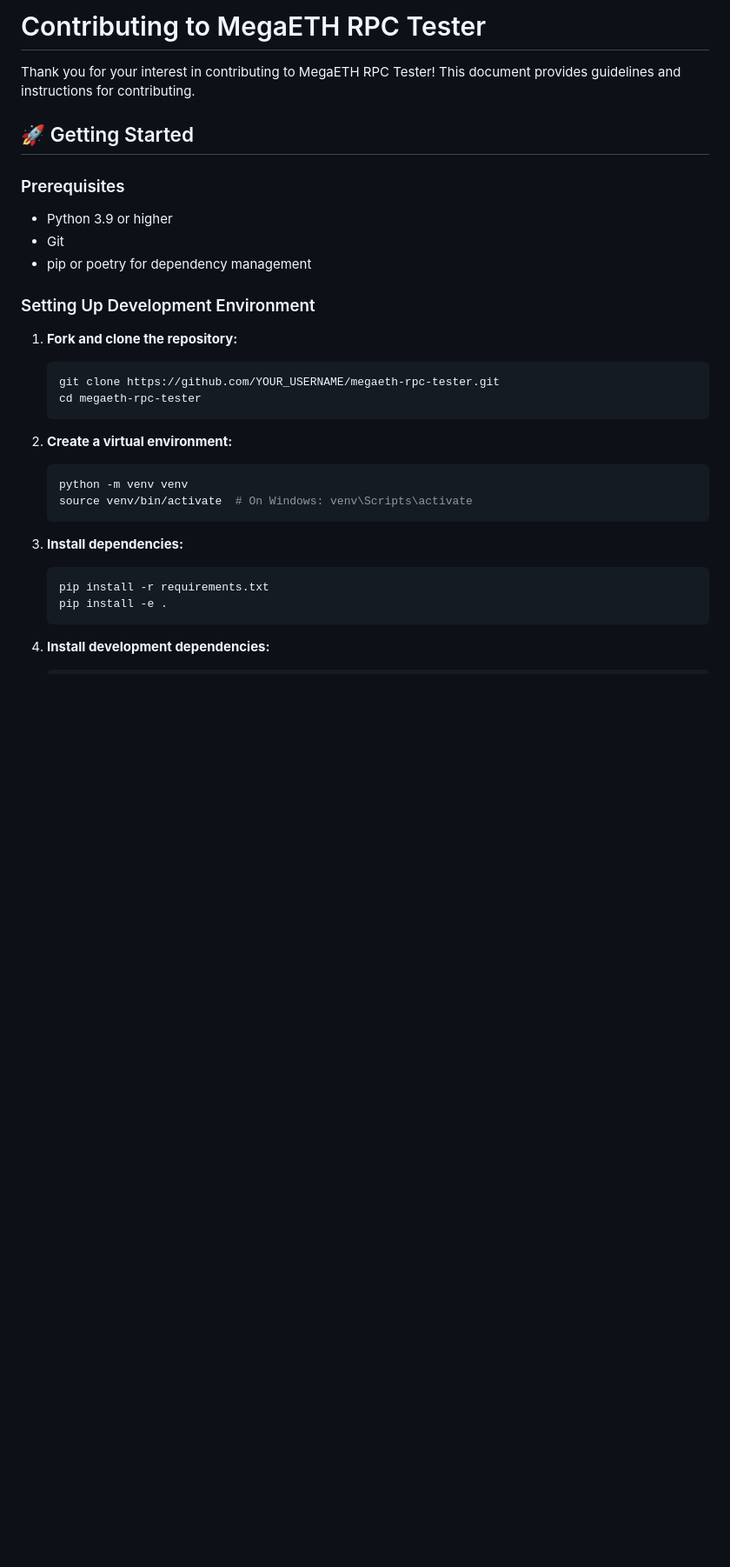
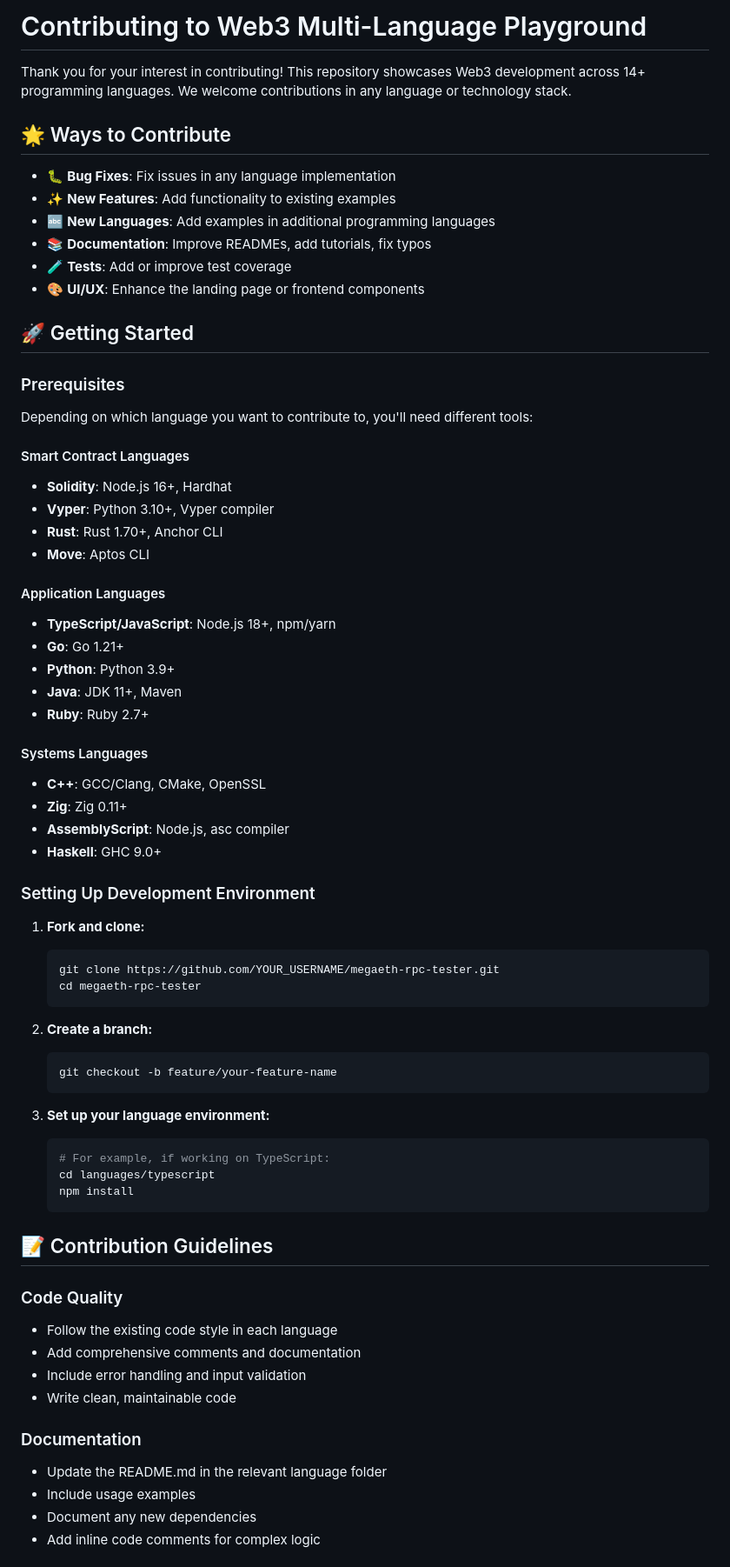
Before and after one commit to pavlenkotm/megaeth-rpc-tester, a Markdown page: CONTRIBUTING.md, the part around one of its changes. Shown at 87% size. Drawn GitHub-style; blank space fills up the shorter version.

Commit message:
docs: update CONTRIBUTING.md for multi-language project

````diff
--- a/CONTRIBUTING.md
+++ b/CONTRIBUTING.md
@@ -1,33 +1,74 @@
-# Contributing to MegaETH RPC Tester
+# Contributing to Web3 Multi-Language Playground
 
-Thank you for your interest in contributing to MegaETH RPC Tester! This document provides guidelines and instructions for contributing.
+Thank you for your interest in contributing! This repository showcases Web3 development across 14+ programming languages. We welcome contributions in any language or technology stack.
+
+## 🌟 Ways to Contribute
+
+- 🐛 **Bug Fixes**: Fix issues in any language implementation
+- ✨ **New Features**: Add functionality to existing examples
+- 🔤 **New Languages**: Add examples in additional programming languages
+- 📚 **Documentation**: Improve READMEs, add tutorials, fix typos
+- 🧪 **Tests**: Add or improve test coverage
+- 🎨 **UI/UX**: Enhance the landing page or frontend components
 
 ## 🚀 Getting Started
 
 ### Prerequisites
 
-- Python 3.9 or higher
-- Git
-- pip or poetry for dependency management
+Depending on which language you want to contribute to, you'll need different tools:
+
+#### Smart Contract Languages
+- **Solidity**: Node.js 16+, Hardhat
+- **Vyper**: Python 3.10+, Vyper compiler
+- **Rust**: Rust 1.70+, Anchor CLI
+- **Move**: Aptos CLI
+
+#### Application Languages
+- **TypeScript/JavaScript**: Node.js 18+, npm/yarn
+- **Go**: Go 1.21+
+- **Python**: Python 3.9+
+- **Java**: JDK 11+, Maven
+- **Ruby**: Ruby 2.7+
+
+#### Systems Languages
+- **C++**: GCC/Clang, CMake, OpenSSL
+- **Zig**: Zig 0.11+
+- **AssemblyScript**: Node.js, asc compiler
+- **Haskell**: GHC 9.0+
 
 ### Setting Up Development Environment
 
-1. **Fork and clone the repository:**
+1. **Fork and clone:**
    ```bash
    git clone https://github.com/YOUR_USERNAME/megaeth-rpc-tester.git
    cd megaeth-rpc-tester
    ```
 
-2. **Create a virtual environment:**
+2. **Create a branch:**
    ```bash
-   python -m venv venv
-   source venv/bin/activate  # On Windows: venv\Scripts\activate
+   git checkout -b feature/your-feature-name
    ```
 
-3. **Install dependencies:**
+3. **Set up your language environment:**
    ```bash
-   pip install -r requirements.txt
-   pip install -e .
+   # For example, if working on TypeScript:
+   cd languages/typescript
+   npm install
    ```
 
-4. **Install development dependencies:**
+## 📝 Contribution Guidelines
+
+### Code Quality
+
+- Follow the existing code style in each language
+- Add comprehensive comments and documentation
+- Include error handling and input validation
+- Write clean, maintainable code
+
+### Documentation
+
+- Update the README.md in the relevant language folder
+- Include usage examples
+- Document any new dependencies
+- Add inline code comments for complex logic
+
````
Also changed, not shown: other parts of CONTRIBUTING.md (+108 -227 lines).
